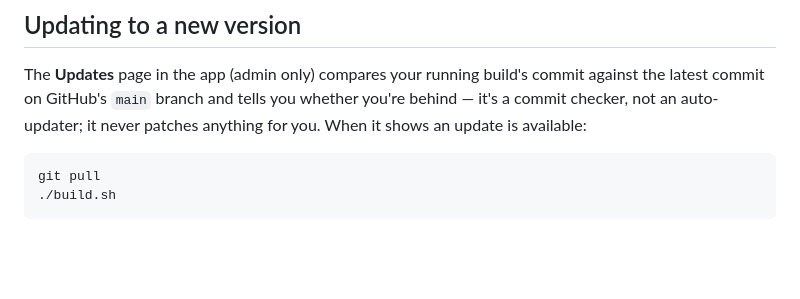
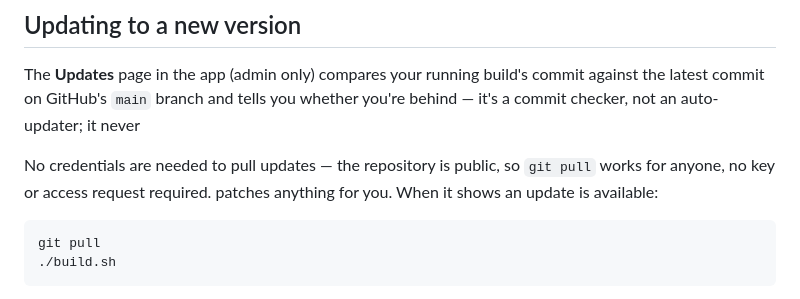
Before and after one commit to cybersecninjatools/tracepatch, a Markdown page: SETUP.md, the part around the change. GitHub-like rendering; blank space fills up the shorter version.

Commit message:
Clarify that no credentials are needed to pull updates since the repo is public

````diff
--- a/SETUP.md
+++ b/SETUP.md
@@ -90,6 +90,9 @@ email capability, so it doesn't send reset links. Instead:
 The **Updates** page in the app (admin only) compares your running build's
 commit against the latest commit on GitHub's `main` branch and tells you
 whether you're behind — it's a commit checker, not an auto-updater; it never
+
+No credentials are needed to pull updates — the repository is public, so
+`git pull` works for anyone, no key or access request required.
 patches anything for you. When it shows an update is available:
 
 ```bash
````
